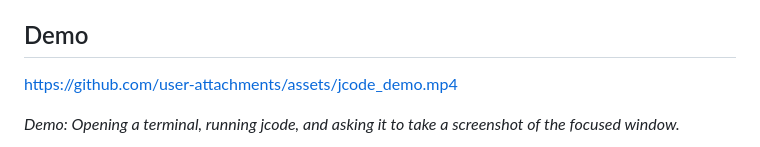
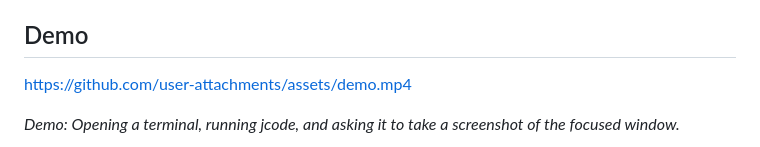
Before and after one commit to iamrohithrnair/minnal, a Markdown page: README.md, the part around one of its changes. GitHub-like rendering.

Commit message:
Add demo video and screenshot to README
Record a demo showing how to use jcode to take screenshots.

```diff
--- a/README.md
+++ b/README.md
@@ -4,7 +4,7 @@ A Rust coding agent that uses the official **Claude Agent SDK** (Claude Code) or
 
 ## Demo
 
-https://github.com/user-attachments/assets/jcode_demo.mp4
+https://github.com/user-attachments/assets/demo.mp4
 
 *Demo: Opening a terminal, running jcode, and asking it to take a screenshot of the focused window.*
 
```
Also changed, not shown: other parts of README.md (+1 -1 lines).
